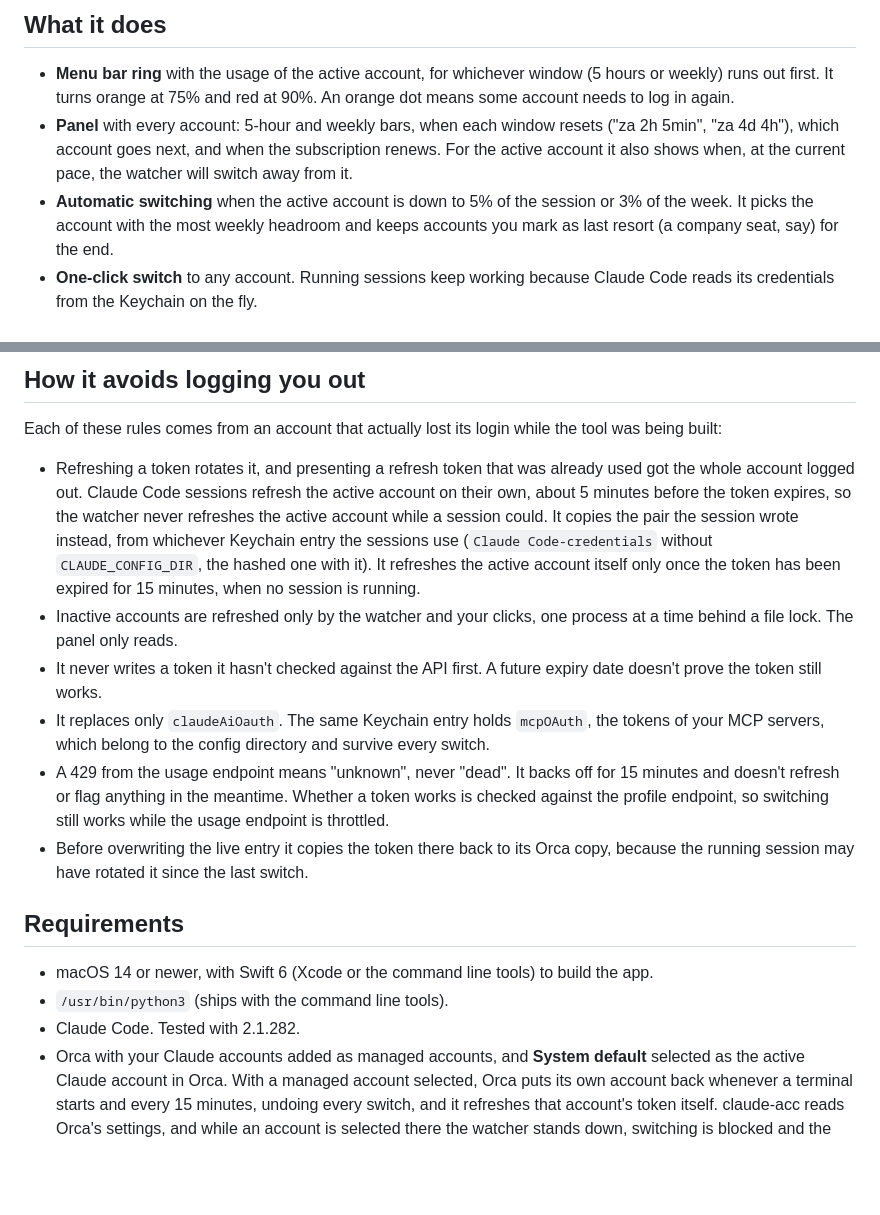
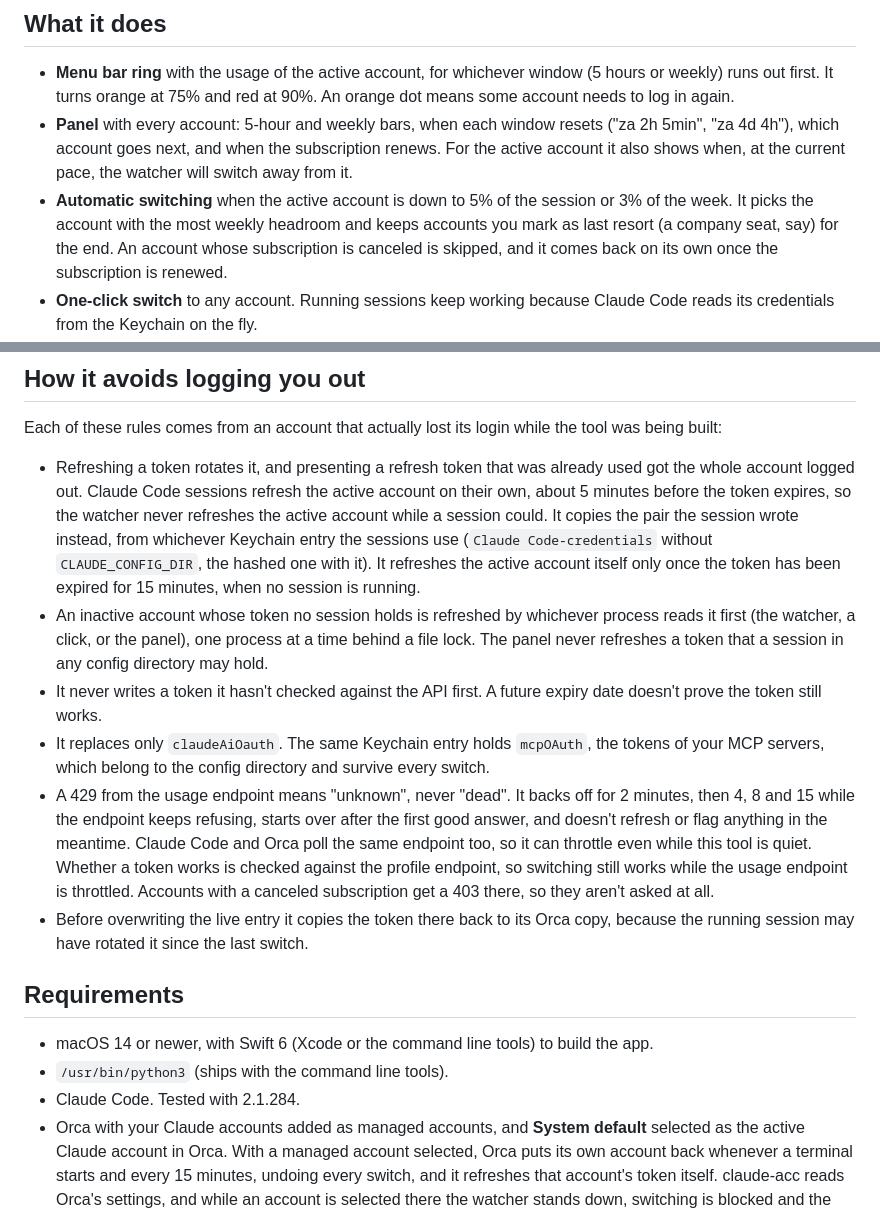
Before and after one commit to outof-place/claude-acc, a Markdown page: README.md, 2 parts joined by grey strips. GitHub-like rendering; blank space fills up the shorter version.

Commit message:
docs: describe the growing 429 backoff and canceled accounts

```diff
--- a/README.md
+++ b/README.md
@@ -10,7 +10,7 @@ The UI text and the code comments are in Polish.
 
 - **Menu bar ring** with the usage of the active account, for whichever window (5 hours or weekly) runs out first. It turns orange at 75% and red at 90%. An orange dot means some account needs to log in again.
 - **Panel** with every account: 5-hour and weekly bars, when each window resets ("za 2h 5min", "za 4d 4h"), which account goes next, and when the subscription renews. For the active account it also shows when, at the current pace, the watcher will switch away from it.
-- **Automatic switching** when the active account is down to 5% of the session or 3% of the week. It picks the account with the most weekly headroom and keeps accounts you mark as last resort (a company seat, say) for the end.
+- **Automatic switching** when the active account is down to 5% of the session or 3% of the week. It picks the account with the most weekly headroom and keeps accounts you mark as last resort (a company seat, say) for the end. An account whose subscription is canceled is skipped, and it comes back on its own once the subscription is renewed.
 - **One-click switch** to any account. Running sessions keep working because Claude Code reads its credentials from the Keychain on the fly.
 - **Log in again** for an account whose refresh token died. The button runs `claude auth login` in the background and opens the browser with the email pre-filled. Before saving anything, it asks the API which account you actually signed into, so a browser logged into the wrong account can't overwrite anything.
 
@@ -27,17 +27,17 @@ A Claude Code account is the `claudeAiOauth` object inside a Keychain entry. Cla
 Each of these rules comes from an account that actually lost its login while the tool was being built:
 
 - Refreshing a token rotates it, and presenting a refresh token that was already used got the whole account logged out. Claude Code sessions refresh the active account on their own, about 5 minutes before the token expires, so the watcher never refreshes the active account while a session could. It copies the pair the session wrote instead, from whichever Keychain entry the sessions use (`Claude Code-credentials` without `CLAUDE_CONFIG_DIR`, the hashed one with it). It refreshes the active account itself only once the token has been expired for 15 minutes, when no session is running.
-- Inactive accounts are refreshed only by the watcher and your clicks, one process at a time behind a file lock. The panel only reads.
+- An inactive account whose token no session holds is refreshed by whichever process reads it first (the watcher, a click, or the panel), one process at a time behind a file lock. The panel never refreshes a token that a session in any config directory may hold.
 - It never writes a token it hasn't checked against the API first. A future expiry date doesn't prove the token still works.
 - It replaces only `claudeAiOauth`. The same Keychain entry holds `mcpOAuth`, the tokens of your MCP servers, which belong to the config directory and survive every switch.
-- A 429 from the usage endpoint means "unknown", never "dead". It backs off for 15 minutes and doesn't refresh or flag anything in the meantime. Whether a token works is checked against the profile endpoint, so switching still works while the usage endpoint is throttled.
+- A 429 from the usage endpoint means "unknown", never "dead". It backs off for 2 minutes, then 4, 8 and 15 while the endpoint keeps refusing, starts over after the first good answer, and doesn't refresh or flag anything in the meantime. Claude Code and Orca poll the same endpoint too, so it can throttle even while this tool is quiet. Whether a token works is checked against the profile endpoint, so switching still works while the usage endpoint is throttled. Accounts with a canceled subscription get a 403 there, so they aren't asked at all.
 - Before overwriting the live entry it copies the token there back to its Orca copy, because the running session may have rotated it since the last switch.
 
 ## Requirements
 
 - macOS 14 or newer, with Swift 6 (Xcode or the command line tools) to build the app.
 - `/usr/bin/python3` (ships with the command line tools).
-- Claude Code. Tested with 2.1.282.
+- Claude Code. Tested with 2.1.284.
 - Orca with your Claude accounts added as managed accounts, and **System default** selected as the active Claude account in Orca. With a managed account selected, Orca puts its own account back whenever a terminal starts and every 15 minutes, undoing every switch, and it refreshes that account's token itself. claude-acc reads Orca's settings, and while an account is selected there the watcher stands down, switching is blocked and the panel tells you to pick System default.
 
 ## Install
```
